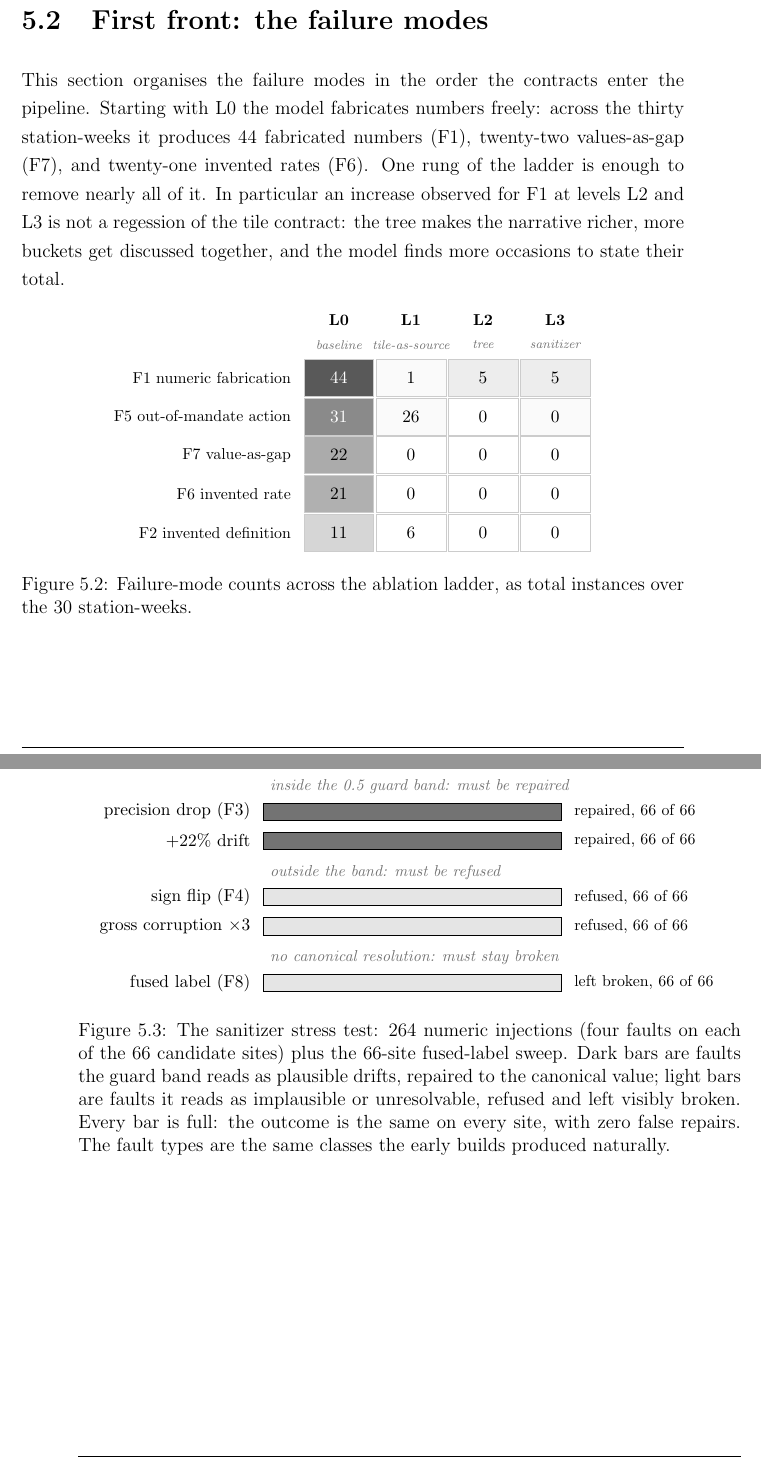
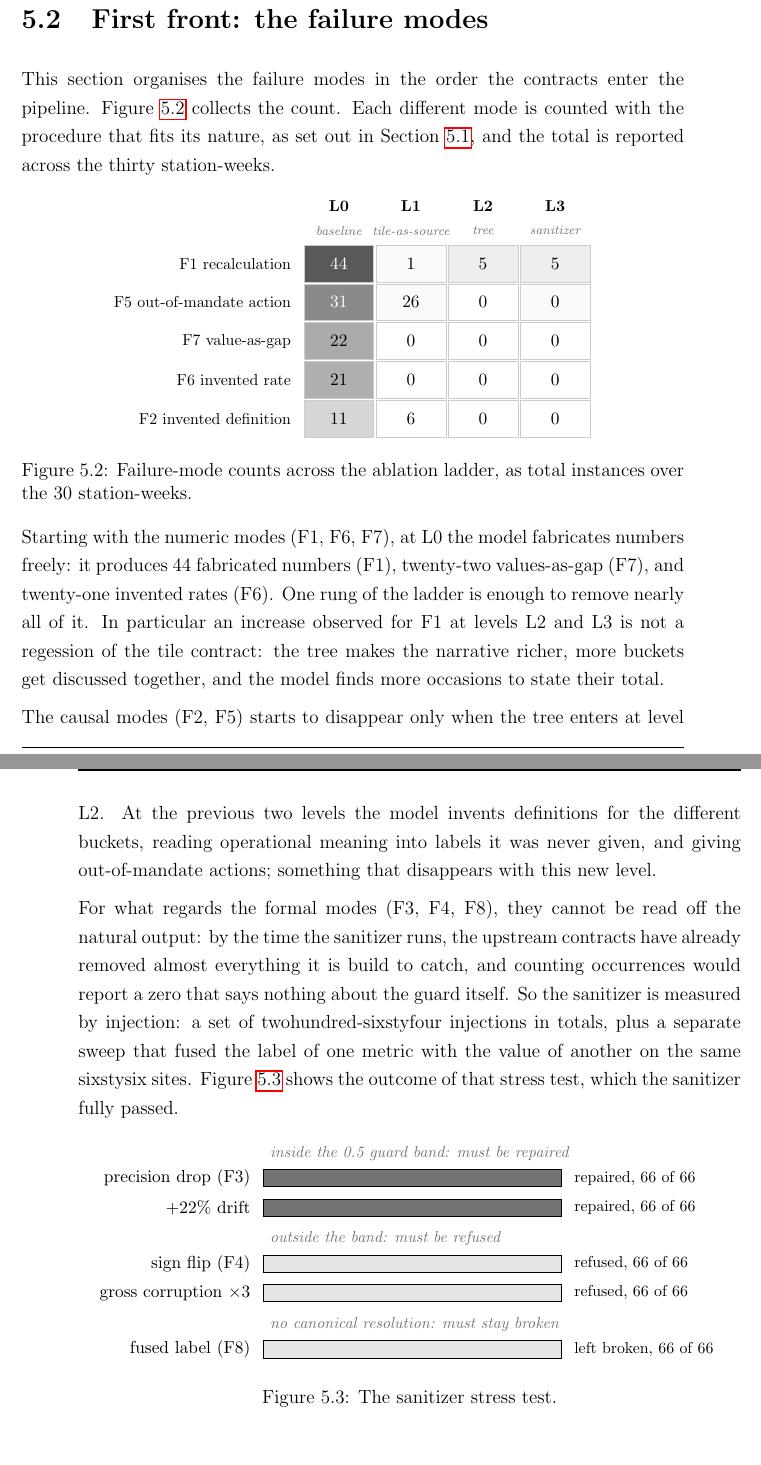
Before and after one commit to andreito0012/tesi-andre, a LaTeX thesis (thesis-main.tex): two parts of pages 53 and 54 of 63, joined at a grey line, cut so that both start at the same text. Compiled offline with pdfLaTeX.

Commit message:
refactor: update failure modes section with recalculated counts and new figures for clarity in thesis document

```diff
--- a/thesis-main.tex
+++ b/thesis-main.tex
@@ -1171,14 +1171,8 @@ A contract is then added by each of the rungs above: L1 freezes the values into
 \label{sec:front_modes}
 
 This section organises the failure modes in the order the contracts enter the pipeline.
-Starting with L0 the model fabricates numbers freely: across the thirty station-weeks it produces 44 fabricated numbers (F1), twenty-two values-as-gap (F7), and twenty-one invented rates (F6).
-One rung of the ladder is enough to remove nearly all of it.
-In particular an increase observed for F1 at levels L2 and L3 is not a regession of the tile contract: the tree makes the narrative richer, more buckets get discussed together, and the model finds more occasions to state their total.
-
-
-
-
-
+Figure \ref{fig:descent} collects the count.
+Each different mode is counted with the procedure that fits its nature, as set out in Section~\ref{sec:eval_design}, and the total is reported across the thirty station-weeks.
 
 
 
@@ -1196,7 +1190,7 @@ In particular an increase observed for F1 at levels L2 and L3 is not a regession
   \node[colhead] at (\cB,1.02) {L1};   \node[colsub] at (\cB,0.97) {tile-as-source};
   \node[colhead] at (\cC,1.02) {L2};   \node[colsub] at (\cC,0.97) {tree};
   \node[colhead] at (\cD,1.02) {L3};   \node[colsub] at (\cD,0.97) {sanitizer};
-    \node[rowlab] at (-0.95,\rF) {F1 numeric fabrication};
+  \node[rowlab] at (-0.95,\rF) {F1 recalculation};
   \node[rowlab] at (-0.95,\rE) {F5 out-of-mandate action};
   \node[rowlab] at (-0.95,\rD) {F7 value-as-gap};
   \node[rowlab] at (-0.95,\rC) {F6 invented rate};
@@ -1226,6 +1220,21 @@ In particular an increase observed for F1 at levels L2 and L3 is not a regession
   \label{fig:descent}
   \end{figure}
 
+Starting with the numeric modes (F1, F6, F7), at L0 the model fabricates numbers freely: it produces 44 fabricated numbers (F1), twenty-two values-as-gap (F7), and twenty-one invented rates (F6).
+One rung of the ladder is enough to remove nearly all of it.
+In particular an increase observed for F1 at levels L2 and L3 is not a regession of the tile contract: the tree makes the narrative richer, more buckets get discussed together, and the model finds more occasions to state their total.
+
+The causal modes (F2, F5) starts to disappear only when the tree enters at level L2.
+At the previous two levels the model invents definitions for the different buckets, reading operational meaning into labels it was never given, and giving out-of-mandate actions; something that disappears with this new level.
+
+
+For what regards the formal modes (F3, F4, F8), they cannot be read off the natural output: by the time the sanitizer runs, the upstream contracts have already removed almost everything it is build to catch, and counting occurrences would report a zero that says nothing about the guard itself.
+So the sanitizer is measured by injection: a set of twohundred-sixstyfour injections in totals, plus a separate sweep that fused the label of one metric with the value of another on the same sixstysix sites.
+Figure~\ref{fig:injection} shows the outcome of that stress test, which the sanitizer fully passed.
+
+
+
+
     \begin{figure}[ht]
       \centering
       % Outcomes verified against the evaluation archive: 264 injections + 66 fused-label sweeps, zero false repairs.
@@ -1253,7 +1262,7 @@ In particular an increase observed for F1 at levels L2 and L3 is not a regession
       \draw[fill=black!10] (0.15,-3.99) rectangle (0.15+\barw,-3.61);
       \node[res] at (0.3+\barw,-3.8)  {left broken, 66 of 66};
       \end{tikzpicture}
-      \caption{The sanitizer stress test: 264 numeric injections (four faults on each of the 66 candidate sites) plus the 66-site fused-label sweep. Dark bars are faults the guard band reads as plausible drifts, repaired to the canonical value; light bars are faults it reads as implausible or unresolvable, refused and left visibly broken. Every bar is full: the outcome is the same on every site, with zero false repairs. The fault types are the same classes the early builds produced naturally.}
+      \caption{The sanitizer stress test.}
       \label{fig:injection}
       \end{figure}
 
```
Also changed, not shown: thesis-main.pdf. Lines whose indentation alone changed are shown as unchanged.
